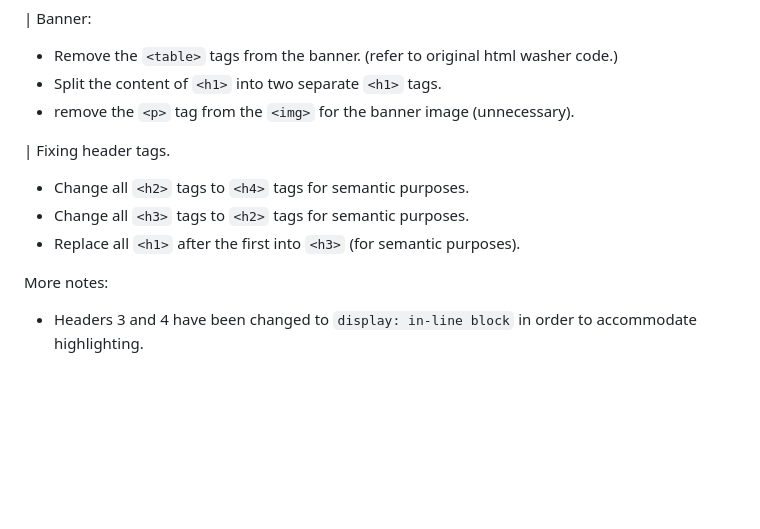
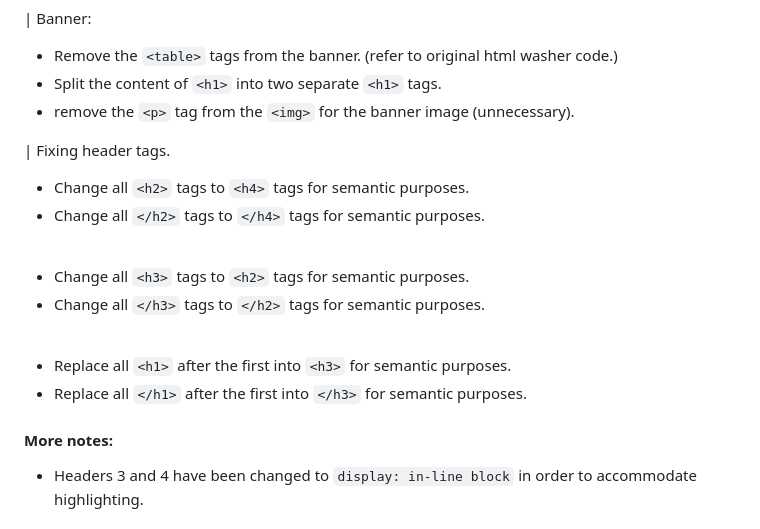
Before and after one commit to ASU-PIRT/HTML_Absolution, a Markdown page: html_notes.md, the part around the change printed below. Rendered like a GitHub page; blank space fills up the shorter version.

```diff
--- a/html_notes.md
+++ b/html_notes.md
@@ -29,10 +29,19 @@ The `<h2>` is being used by the ***4th tier*** header, ie. the subsections of th
 
 | Fixing header tags.
 * Change all `<h2>` tags to `<h4>` tags for semantic purposes.
+* Change all `</h2>` tags to `</h4>` tags for semantic purposes.
+
+<br>
+
 * Change all `<h3>` tags to `<h2>` tags for semantic purposes.
-* Replace all `<h1>` after the first into `<h3>` (for semantic purposes).
+* Change all `</h3>` tags to `</h2>` tags for semantic purposes.
 
-More notes:
+<br>
+
+* Replace all `<h1>` after the first into `<h3>` for semantic purposes.
+* Replace all `</h1>` after the first into `</h3>` for semantic purposes.
+
+#### <span style="color: darkorange;">More notes:</span>
 * Headers 3 and 4 have been changed to `display: in-line block` in order to accommodate highlighting.
 
 ### <span style="color: darkorange;">Sections & Header Links</span>
```
Also changed, not shown: other parts of html_notes.md (+81 -6 lines).
